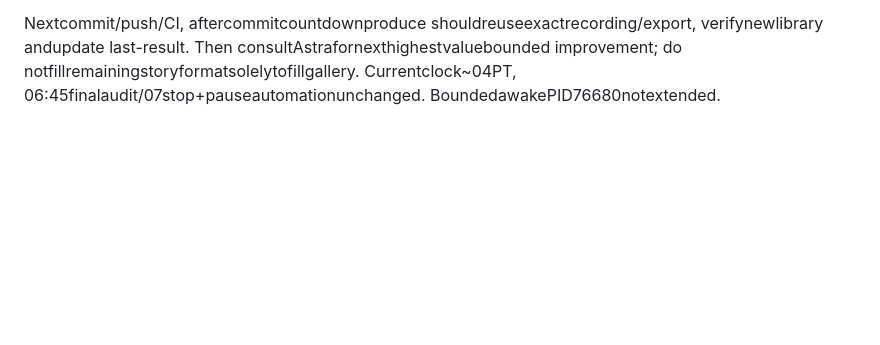
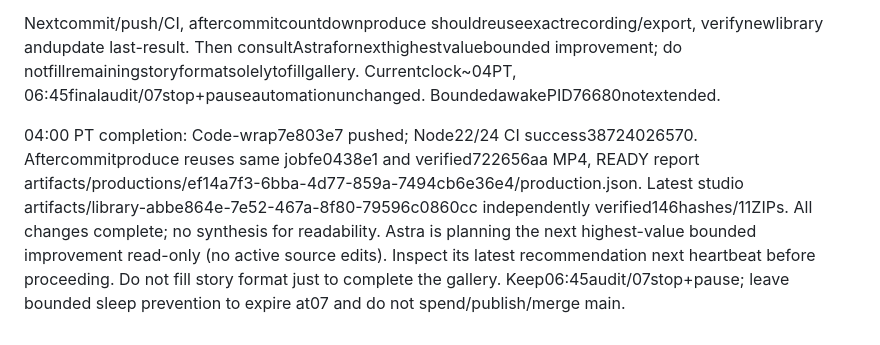
Before and after one commit to Moty/sap-developer-shorts, a Markdown page: docs/OVERNIGHT_WORK.md, the part around one of its changes. Drawn GitHub-style; blank space fills up the shorter version.

Commit message:
Record verified CAP recipe and code readability results

```diff
--- a/docs/OVERNIGHT_WORK.md
+++ b/docs/OVERNIGHT_WORK.md
@@ -619,3 +619,13 @@ Nextcommit/push/CI, aftercommitcountdownproduce shouldreuseexactrecording/export
 verifynewlibrary andupdate last-result. Then consultAstrafornexthighestvaluebounded
 improvement; do notfillremainingstoryformatsolelytofillgallery. Currentclock~04PT,
 06:45finalaudit/07stop+pauseautomationunchanged. BoundedawakePID76680notextended.
+
+04:00 PT completion: Code-wrap7e803e7 pushed; Node22/24 CI success38724026570.
+Aftercommitproduce reuses same jobfe0438e1 and verified722656aa MP4, READY report
+artifacts/productions/ef14a7f3-6bba-4d77-859a-7494cb6e36e4/production.json.
+Latest studio artifacts/library-abbe864e-7e52-467a-8f80-79596c0860cc independently
+verified146hashes/11ZIPs. All changes complete; no synthesis for readability.
+Astra is planning the next highest-value bounded improvement read-only (no active
+source edits). Inspect its latest recommendation next heartbeat before proceeding.
+Do not fill story format just to complete the gallery. Keep06:45audit/07stop+pause;
+leave bounded sleep prevention to expire at07 and do not spend/publish/merge main.
```
Also changed, not shown: other parts of docs/OVERNIGHT_WORK.md (+1 -1 lines).
